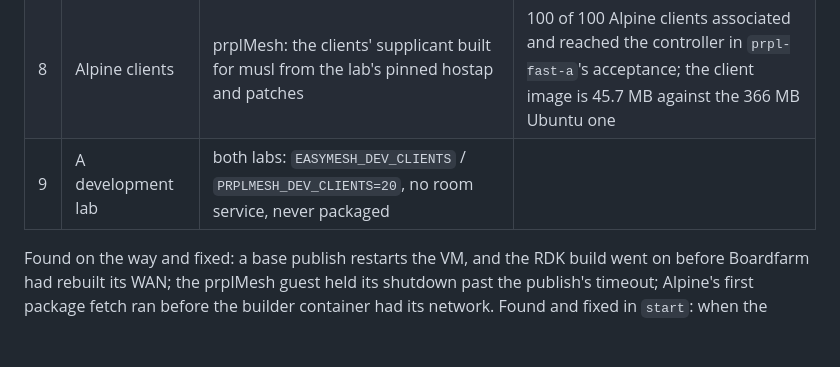
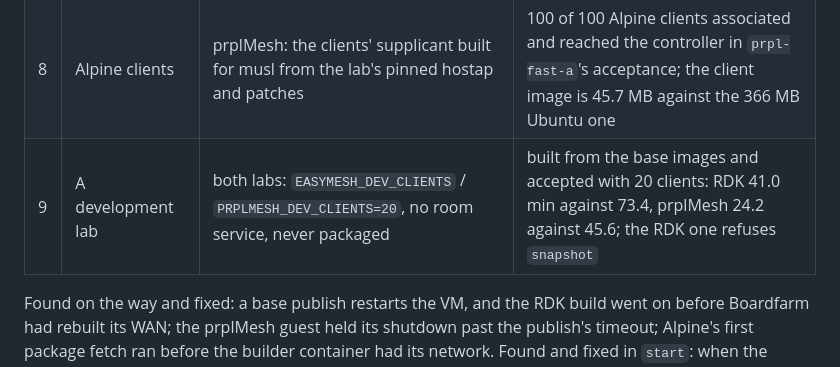
Before and after one commit to boardfarmdevs/easymesh-labs, a Markdown page: docs/proposals/faster-labs.md, the part around the change. Drawn GitHub-style; blank space fills up the shorter version.

Commit message:
Faster, cheaper labs: both development labs built and accepted

```diff
--- a/docs/proposals/faster-labs.md
+++ b/docs/proposals/faster-labs.md
@@ -80,7 +80,7 @@ for it, beside another agent's running lab:
 | 6 | The sstate mirror | `BUILD_SSTATE_MIRROR` in the RDK image helper | a cold workspace restored 5,750 of 5,769 tasks from it in under 7 minutes; **open**: one task it ran itself fails (ccsp-one-wifi's packaging, under pseudo), so a cold image build stops there |
 | 7 | Copy-on-write copies | both labs: `build.sh copy NEW` on a Btrfs or ZFS pool | a copy of an accepted lab in 8 s (RDK, sharing 9 GiB) and 7 s (prplMesh, 13.9 GiB); each started on its own address and ports |
 | 8 | Alpine clients | prplMesh: the clients' supplicant built for musl from the lab's pinned hostap and patches | 100 of 100 Alpine clients associated and reached the controller in `prpl-fast-a`'s acceptance; the client image is 45.7 MB against the 366 MB Ubuntu one |
-| 9 | A development lab | both labs: `EASYMESH_DEV_CLIENTS` / `PRPLMESH_DEV_CLIENTS=20`, no room service, never packaged | |
+| 9 | A development lab | both labs: `EASYMESH_DEV_CLIENTS` / `PRPLMESH_DEV_CLIENTS=20`, no room service, never packaged | built from the base images and accepted with 20 clients: RDK 41.0 min against 73.4, prplMesh 24.2 against 45.6; the RDK one refuses `snapshot` |
 
 Found on the way and fixed: a base publish restarts the VM, and the RDK build went on before
 Boardfarm had rebuilt its WAN; the prplMesh guest held its shutdown past the publish's
```
